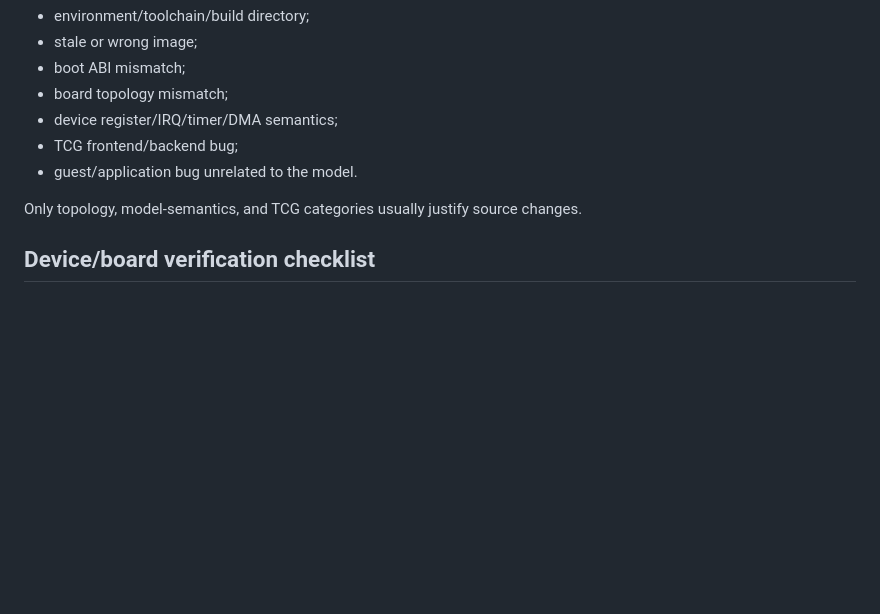
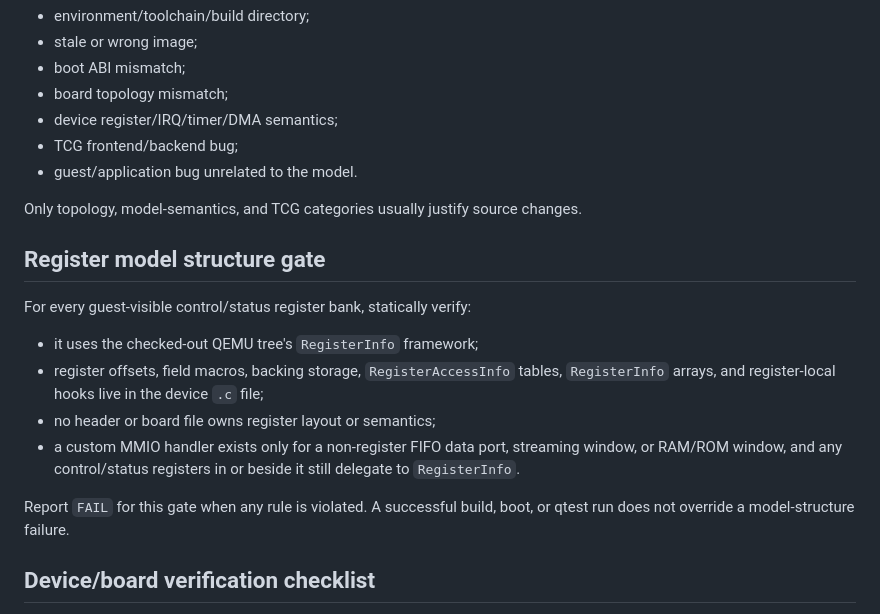
Before and after one commit to processmission/oh-my-qemu, a Markdown page: skills/qemu-model-verification/SKILL.md, the part around the change. Drawn GitHub-style; blank space fills up the shorter version.

Commit message:
docs(qemu-model-verification): enforce register structure gate
Signed-off-by: Chao Liu chao.liu@processmission.com

```diff
--- a/skills/qemu-model-verification/SKILL.md
+++ b/skills/qemu-model-verification/SKILL.md
@@ -89,6 +89,21 @@ Classify before changing model code:
 
 Only topology, model-semantics, and TCG categories usually justify source changes.
 
+## Register model structure gate
+
+For every guest-visible control/status register bank, statically verify:
+
+- it uses the checked-out QEMU tree's `RegisterInfo` framework;
+- register offsets, field macros, backing storage, `RegisterAccessInfo` tables,
+  `RegisterInfo` arrays, and register-local hooks live in the device `.c` file;
+- no header or board file owns register layout or semantics;
+- a custom MMIO handler exists only for a non-register FIFO data port,
+  streaming window, or RAM/ROM window, and any control/status registers in or
+  beside it still delegate to `RegisterInfo`.
+
+Report `FAIL` for this gate when any rule is violated. A successful build,
+boot, or qtest run does not override a model-structure failure.
+
 ## Device/board verification checklist
 
 - reset state;
```
